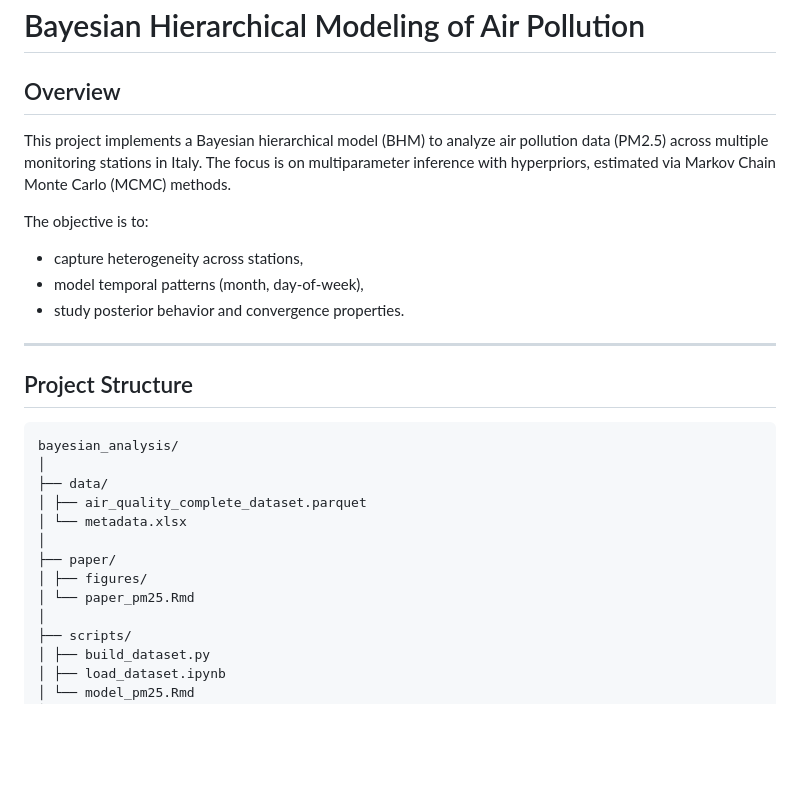
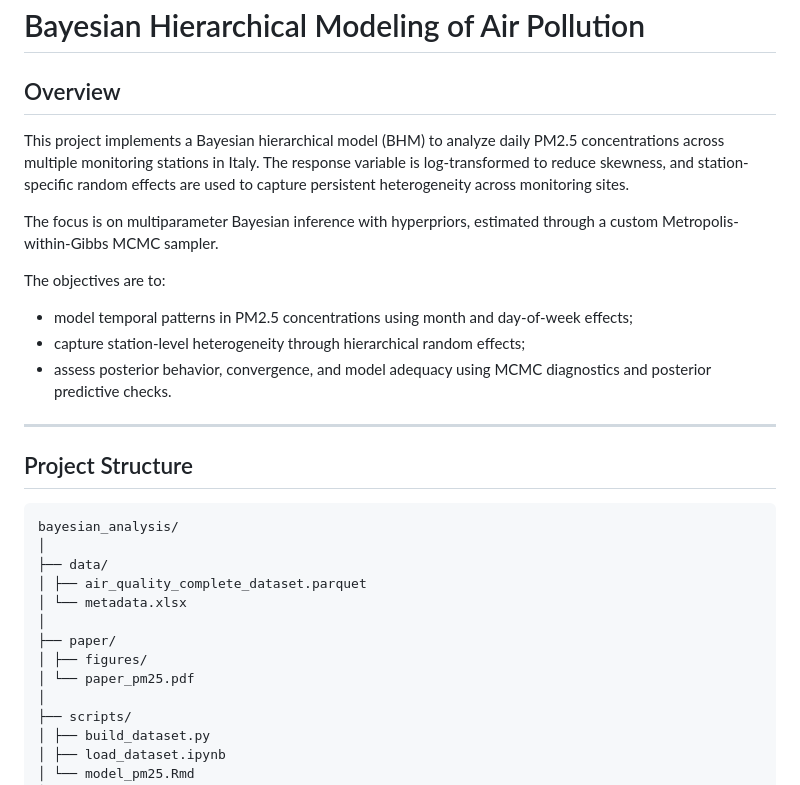
Before and after one commit to leilacielok/bayesian_analysis_project, a Markdown page: README.md, the part around the change. Rendered like a GitHub page; blank space fills up the shorter version.

```diff
--- a/README.md
+++ b/README.md
@@ -1,12 +1,16 @@
 # Bayesian Hierarchical Modeling of Air Pollution
 
 ## Overview
-This project implements a Bayesian hierarchical model (BHM) to analyze air pollution data (PM2.5) across multiple monitoring stations in Italy. The focus is on multiparameter inference with hyperpriors, estimated via Markov Chain Monte Carlo (MCMC) methods.
 
-The objective is to:
-- capture heterogeneity across stations,
-- model temporal patterns (month, day-of-week),
-- study posterior behavior and convergence properties.
+This project implements a Bayesian hierarchical model (BHM) to analyze daily PM2.5 concentrations across multiple monitoring stations in Italy. The response variable is log-transformed to reduce skewness, and station-specific random effects are used to capture persistent heterogeneity across monitoring sites.
+
+The focus is on multiparameter Bayesian inference with hyperpriors, estimated through a custom Metropolis-within-Gibbs MCMC sampler.
+
+The objectives are to:
+
+- model temporal patterns in PM2.5 concentrations using month and day-of-week effects;
+- capture station-level heterogeneity through hierarchical random effects;
+- assess posterior behavior, convergence, and model adequacy using MCMC diagnostics and posterior predictive checks.
 
 ---
 
@@ -20,7 +24,7 @@ bayesian_analysis/
 │
 ├── paper/
 │ ├── figures/
-│ └── paper_pm25.Rmd
+│ └── paper_pm25.pdf
 │
 ├── scripts/
 │ ├── build_dataset.py
```
